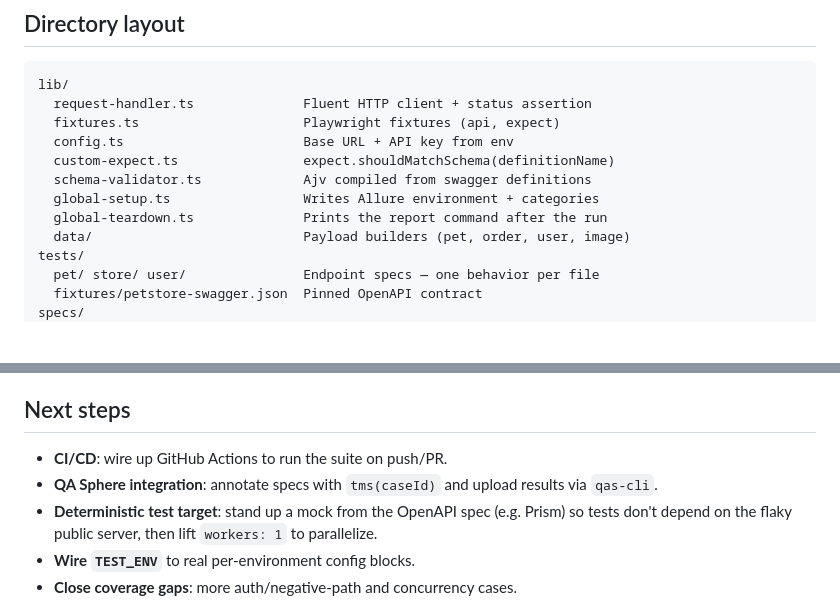
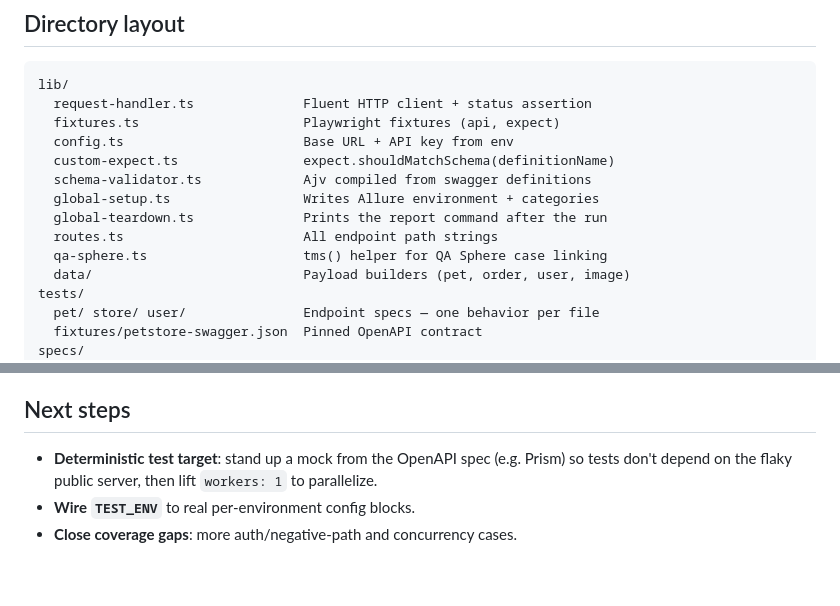
Before and after one commit to juliansernave/pet-store-test-project, a Markdown page: README.md, 2 parts joined by grey strips. GitHub-like rendering; blank space fills up the shorter version.

```diff
--- a/README.md
+++ b/README.md
@@ -62,6 +64,8 @@ lib/
   schema-validator.ts             Ajv compiled from swagger definitions
   global-setup.ts                 Writes Allure environment + categories
   global-teardown.ts              Prints the report command after the run
+  routes.ts                       All endpoint path strings
+  qa-sphere.ts                    tms() helper for QA Sphere case linking
   data/                           Payload builders (pet, order, user, image)
 tests/
   pet/ store/ user/               Endpoint specs — one behavior per file
@@ -167,8 +175,6 @@ Prerequisite: `allure-commandline` is bundled as a dev dependency, so `npm insta
 
 ## Next steps
 
-- **CI/CD**: wire up GitHub Actions to run the suite on push/PR.
-- **QA Sphere integration**: annotate specs with `tms(caseId)` and upload results via `qas-cli`.
 - **Deterministic test target**: stand up a mock from the OpenAPI spec (e.g. Prism) so tests don't depend on the flaky public server, then lift `workers: 1` to parallelize.
 - **Wire `TEST_ENV`** to real per-environment config blocks.
 - **Close coverage gaps**: more auth/negative-path and concurrency cases.
```
Also changed, not shown: other parts of README.md (+7 -1 lines).
